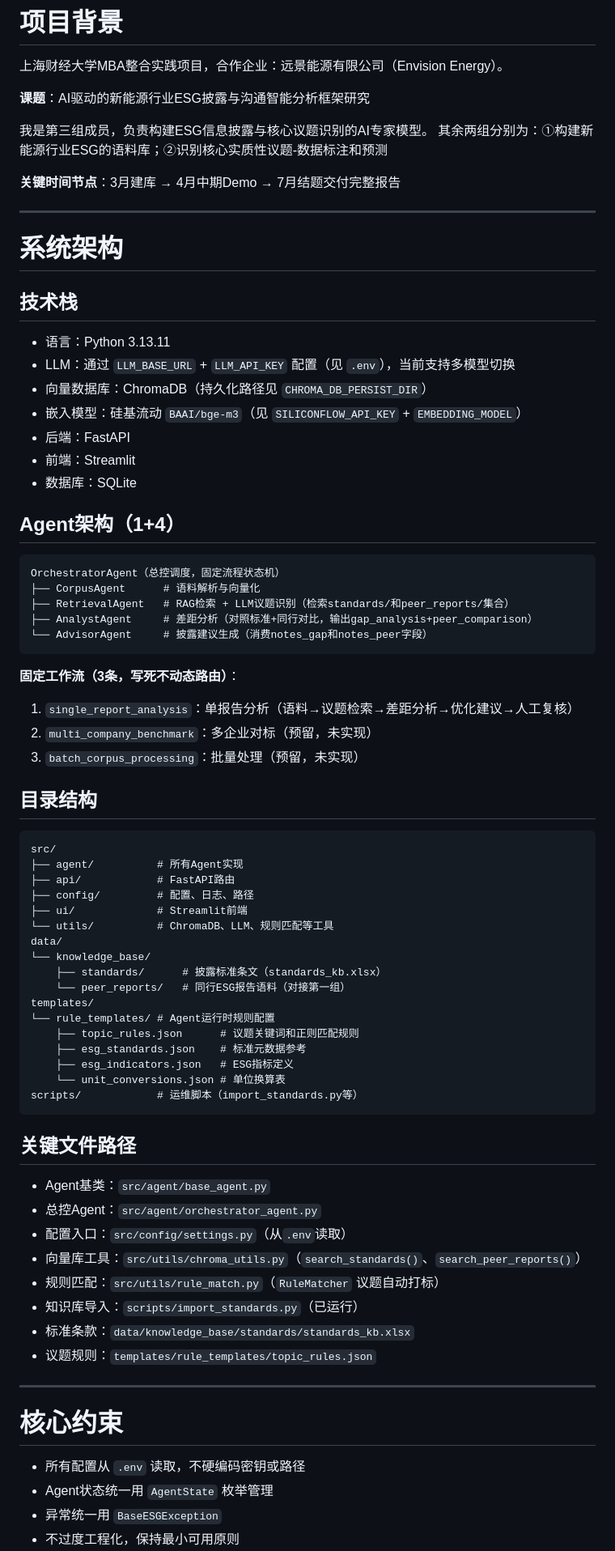
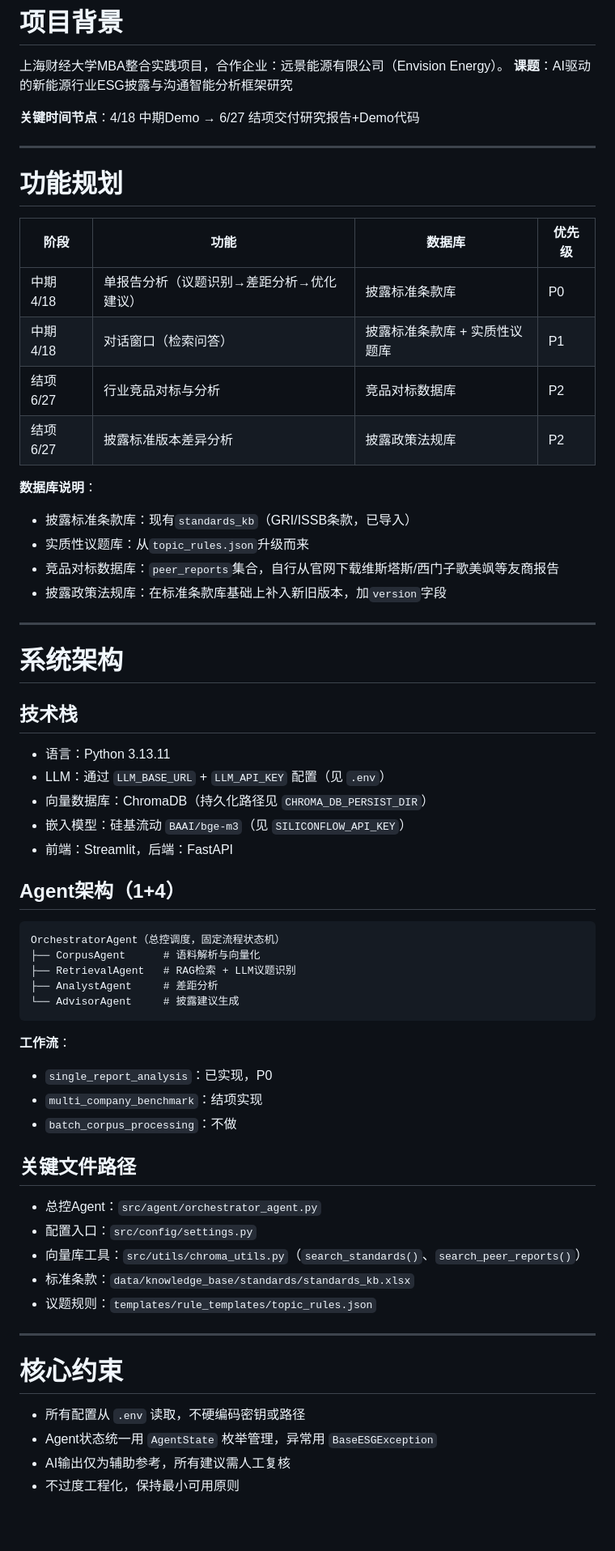
Before and after one commit to pinkman010/envision, a Markdown page: CLAUDE.md, the part around one of its changes. Shown at 81% size. GitHub-like rendering; blank space fills up the shorter version.

````diff
--- a/CLAUDE.md
+++ b/CLAUDE.md
@@ -1,13 +1,26 @@
 # 项目背景
 
 上海财经大学MBA整合实践项目，合作企业：远景能源有限公司（Envision Energy）。
-
 **课题**：AI驱动的新能源行业ESG披露与沟通智能分析框架研究
 
-我是第三组成员，负责构建ESG信息披露与核心议题识别的AI专家模型。
-其余两组分别为：①构建新能源行业ESG的语料库；②识别核心实质性议题-数据标注和预测
+**关键时间节点**：4/18 中期Demo → 6/27 结项交付研究报告+Demo代码
 
-**关键时间节点**：3月建库 → 4月中期Demo → 7月结题交付完整报告
+---
+
+# 功能规划
+
+| 阶段 | 功能 | 数据库 | 优先级 |
+|------|------|--------|--------|
+| 中期 4/18 | 单报告分析（议题识别→差距分析→优化建议） | 披露标准条款库 | P0 |
+| 中期 4/18 | 对话窗口（检索问答） | 披露标准条款库 + 实质性议题库 | P1 |
+| 结项 6/27 | 行业竞品对标与分析 | 竞品对标数据库 | P2 |
+| 结项 6/27 | 披露标准版本差异分析 | 披露政策法规库 | P2 |
+
+**数据库说明**：
+- 披露标准条款库：现有`standards_kb`（GRI/ISSB条款，已导入）
+- 实质性议题库：从`topic_rules.json`升级而来
+- 竞品对标数据库：`peer_reports`集合，自行从官网下载维斯塔斯/西门子歌美飒等友商报告
+- 披露政策法规库：在标准条款库基础上补入新旧版本，加`version`字段
 
 ---
 
@@ -15,57 +28,30 @@
 
 ## 技术栈
 - 语言：Python 3.13.11
-- LLM：通过 `LLM_BASE_URL` + `LLM_API_KEY` 配置（见 `.env`），当前支持多模型切换
+- LLM：通过 `LLM_BASE_URL` + `LLM_API_KEY` 配置（见 `.env`）
 - 向量数据库：ChromaDB（持久化路径见 `CHROMA_DB_PERSIST_DIR`）
-- 嵌入模型：硅基流动 `BAAI/bge-m3`（见 `SILICONFLOW_API_KEY` + `EMBEDDING_MODEL`）
-- 后端：FastAPI
-- 前端：Streamlit
-- 数据库：SQLite
+- 嵌入模型：硅基流动 `BAAI/bge-m3`（见 `SILICONFLOW_API_KEY`）
+- 前端：Streamlit，后端：FastAPI
 
 ## Agent架构（1+4）
 
 ```
 OrchestratorAgent（总控调度，固定流程状态机）
 ├── CorpusAgent      # 语料解析与向量化
-├── RetrievalAgent   # RAG检索 + LLM议题识别（检索standards/和peer_reports/集合）
-├── AnalystAgent     # 差距分析（对照标准+同行对比，输出gap_analysis+peer_comparison）
-└── AdvisorAgent     # 披露建议生成（消费notes_gap和notes_peer字段）
+├── RetrievalAgent   # RAG检索 + LLM议题识别
+├── AnalystAgent     # 差距分析
+└── AdvisorAgent     # 披露建议生成
 ```
 
-**固定工作流（3条，写死不动态路由）**：
-1. `single_report_analysis`：单报告分析（语料→议题检索→差距分析→优化建议→人工复核）
-2. `multi_company_benchmark`：多企业对标（预留，未实现）
-3. `batch_corpus_processing`：批量处理（预留，未实现）
-
-## 目录结构
-
-```
-src/
-├── agent/          # 所有Agent实现
-├── api/            # FastAPI路由
-├── config/         # 配置、日志、路径
-├── ui/             # Streamlit前端
-└── utils/          # ChromaDB、LLM、规则匹配等工具
-data/
-└── knowledge_base/
-    ├── standards/      # 披露标准条文（standards_kb.xlsx）
-    └── peer_reports/   # 同行ESG报告语料（对接第一组）
-templates/
-└── rule_templates/ # Agent运行时规则配置
-    ├── topic_rules.json      # 议题关键词和正则匹配规则
-    ├── esg_standards.json    # 标准元数据参考
-    ├── esg_indicators.json   # ESG指标定义
-    └── unit_conversions.json # 单位换算表
-scripts/            # 运维脚本（import_standards.py等）
-```
+**工作流**：
+- `single_report_analysis`：已实现，P0
+- `multi_company_benchmark`：结项实现
+- `batch_corpus_processing`：不做
 
 ## 关键文件路径
-- Agent基类：`src/agent/base_agent.py`
 - 总控Agent：`src/agent/orchestrator_agent.py`
-- 配置入口：`src/config/settings.py`（从`.env`读取）
+- 配置入口：`src/config/settings.py`
 - 向量库工具：`src/utils/chroma_utils.py`（`search_standards()`、`search_peer_reports()`）
-- 规则匹配：`src/utils/rule_match.py`（`RuleMatcher` 议题自动打标）
-- 知识库导入：`scripts/import_standards.py`（已运行）
 - 标准条款：`data/knowledge_base/standards/standards_kb.xlsx`
 - 议题规则：`templates/rule_templates/topic_rules.json`
 
@@ -74,6 +60,6 @@ scripts/            # 运维脚本（import_standards.py等）
 # 核心约束
 
 - 所有配置从 `.env` 读取，不硬编码密钥或路径
-- Agent状态统一用 `AgentState` 枚举管理
-- 异常统一用 `BaseESGException`
+- Agent状态统一用 `AgentState` 枚举管理，异常用 `BaseESGException`
+- AI输出仅为辅助参考，所有建议需人工复核
 - 不过度工程化，保持最小可用原则
````
Also changed, not shown: other parts of CLAUDE.md (+15 -31 lines).
